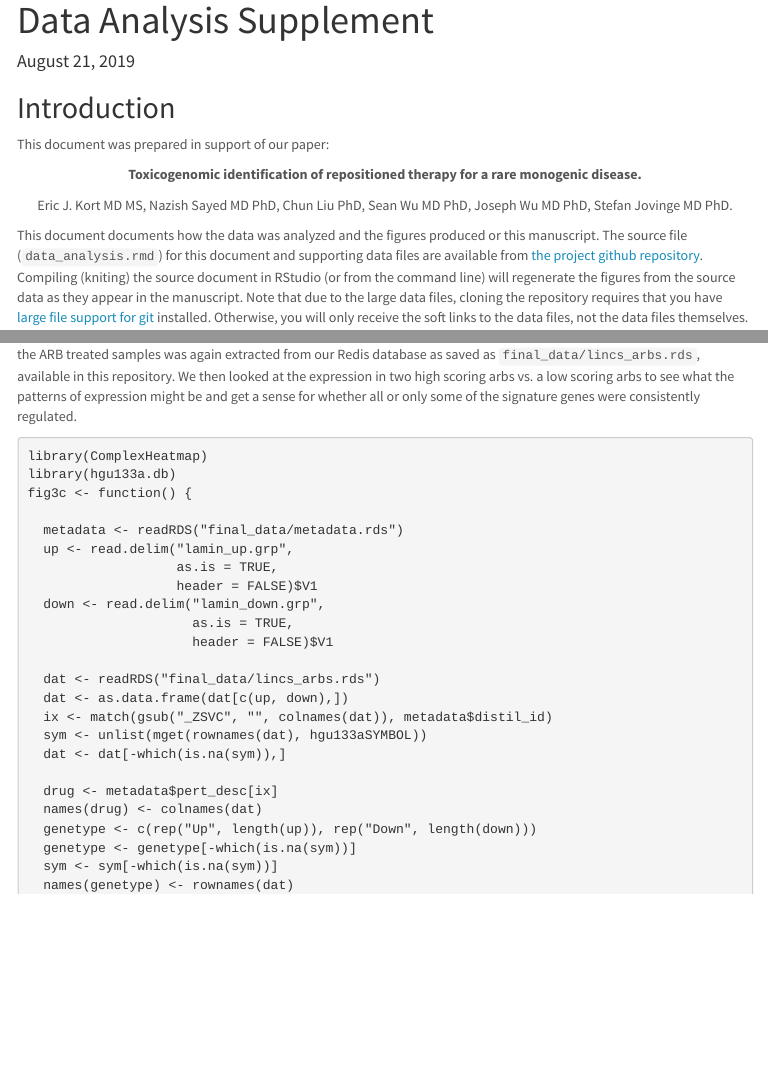
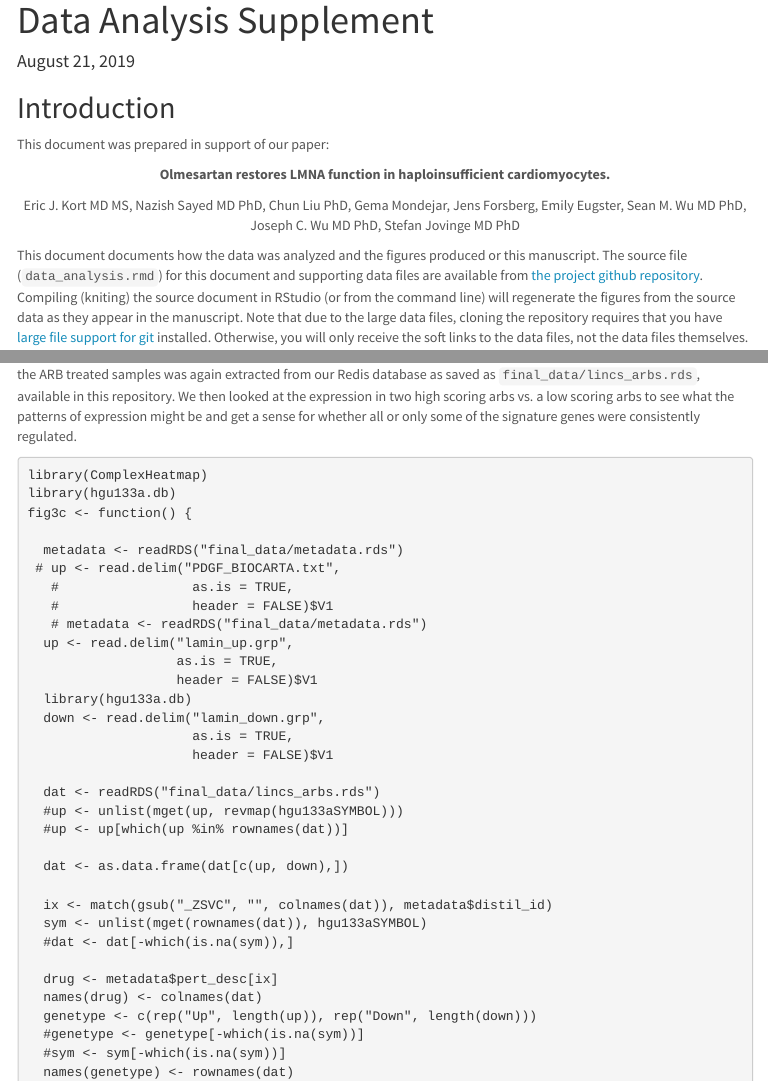
Before and after one commit to VanAndelInstitute/lamin, an R Markdown document (data_analysis.Rmd): the page in a window 1100 px wide, from its top, and a second part further down, joined at a grey line. The pictures show the output file data_analysis.html that the author committed with the source, opened offline; menus at the side of the page are left out.

Commit message:
title author update

```diff
--- a/data_analysis.Rmd
+++ b/data_analysis.Rmd
@@ -8,4 +8,3 @@ output:
     toc_float: yes
   pdf_document:
     toc: yes
-date: "August 21, 2019"
@@ -57,10 +57,12 @@ catcolors <- c("#00ade2", "#dd4055", "#00b04e", "#ef9630", "#706aaa")
 This document was prepared in support of our paper:
 
 <center>
-<b>Toxicogenomic identification of repositioned therapy for a rare monogenic disease.</b>
 
-Eric J. Kort MD MS, Nazish Sayed MD PhD, Chun Liu PhD, Sean Wu MD PhD,
-Joseph Wu MD PhD, Stefan Jovinge MD PhD.
+<b>Olmesartan restores LMNA function in haploinsufficient cardiomyocytes. </b>
+
+Eric J. Kort MD MS, Nazish Sayed MD PhD, Chun Liu PhD, Gema Mondejar,
+Jens Forsberg, Emily Eugster, Sean M. Wu MD PhD, Joseph C. Wu MD PhD,
+Stefan Jovinge MD PhD
 
 </center>
 
@@ -715,24 +717,33 @@ library(hgu133a.db)
 fig3c <- function() {
 
   metadata <- readRDS("final_data/metadata.rds")
+ # up <- read.delim("PDGF_BIOCARTA.txt",
+   #                 as.is = TRUE,
+   #                 header = FALSE)$V1
+   # metadata <- readRDS("final_data/metadata.rds")
   up <- read.delim("lamin_up.grp",
                    as.is = TRUE,
                    header = FALSE)$V1
+  library(hgu133a.db)
   down <- read.delim("lamin_down.grp",
                      as.is = TRUE,
                      header = FALSE)$V1
 
   dat <- readRDS("final_data/lincs_arbs.rds")
+  #up <- unlist(mget(up, revmap(hgu133aSYMBOL)))
+  #up <- up[which(up %in% rownames(dat))]
+
   dat <- as.data.frame(dat[c(up, down),])
+
   ix <- match(gsub("_ZSVC", "", colnames(dat)), metadata$distil_id)
-  sym <- unlist(mget(rownames(dat), hgu133aSYMBOL))
-  dat <- dat[-which(is.na(sym)),]
+  sym <- unlist(mget(rownames(dat)), hgu133aSYMBOL)
+  #dat <- dat[-which(is.na(sym)),]
 
   drug <- metadata$pert_desc[ix]
   names(drug) <- colnames(dat)
   genetype <- c(rep("Up", length(up)), rep("Down", length(down)))
-  genetype <- genetype[-which(is.na(sym))]
-  sym <- sym[-which(is.na(sym))]
+  #genetype <- genetype[-which(is.na(sym))]
+  #sym <- sym[-which(is.na(sym))]
   names(genetype) <- rownames(dat)
   genetype <- data.frame(genetype = factor(genetype,
                                            levels = c("Up", "Down"),
```
Also changed, not shown: data_analysis.html, data_analysis.Rmd (3 more changed lines).
